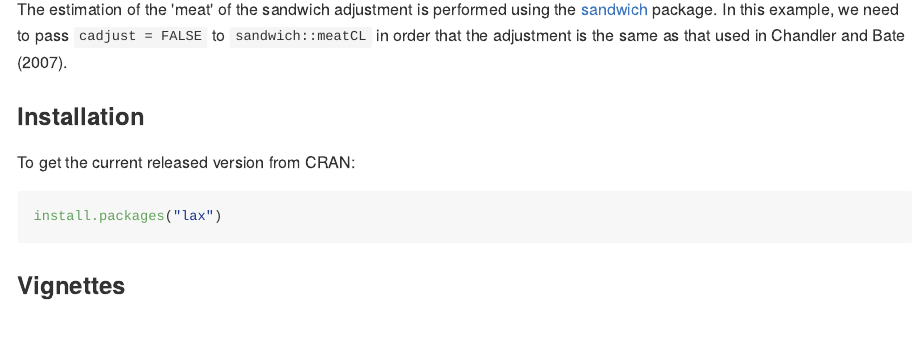
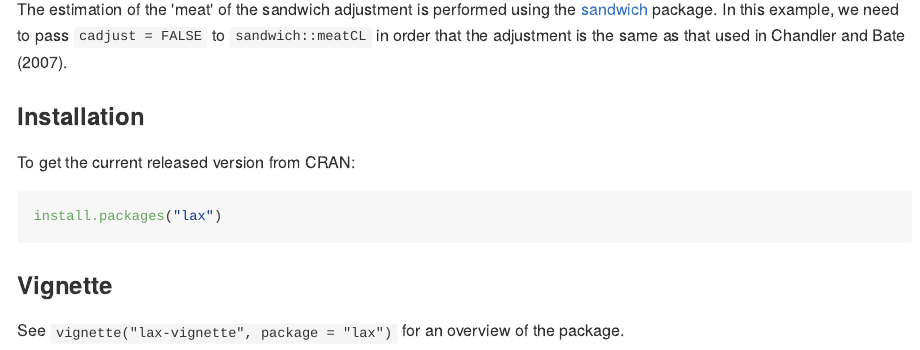
Before and after one commit to paulnorthrop/lax, an R Markdown document (README.Rmd): the page in a window 1100 px wide, from 1780 px down. The pictures show the output file README.md that the author committed with the source, drawn offline in the style of GitHub; badge pictures from the web are left out.

Commit message:
Update [ci skip]

````diff
--- a/README.Rmd
+++ b/README.Rmd
@@ -76,4 +76,6 @@ To get the current released version from CRAN:
 install.packages("lax")
 ```
 
-### Vignettes
+### Vignette
+
+See `vignette("lax-vignette", package = "lax")` for an overview of the package.
````
Also changed, not shown: README.md.
